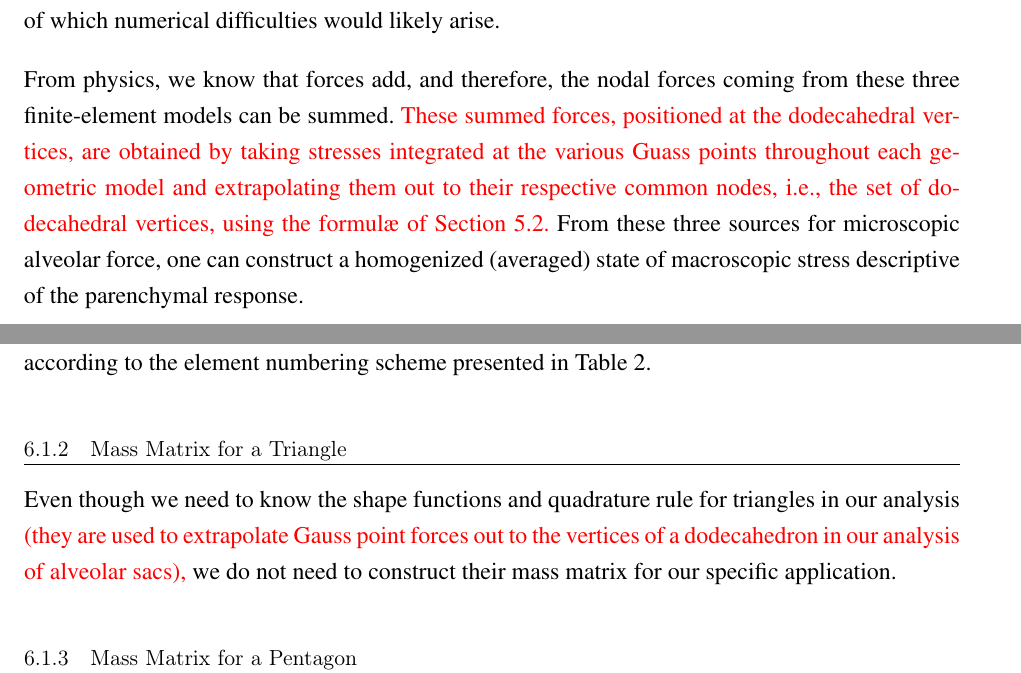
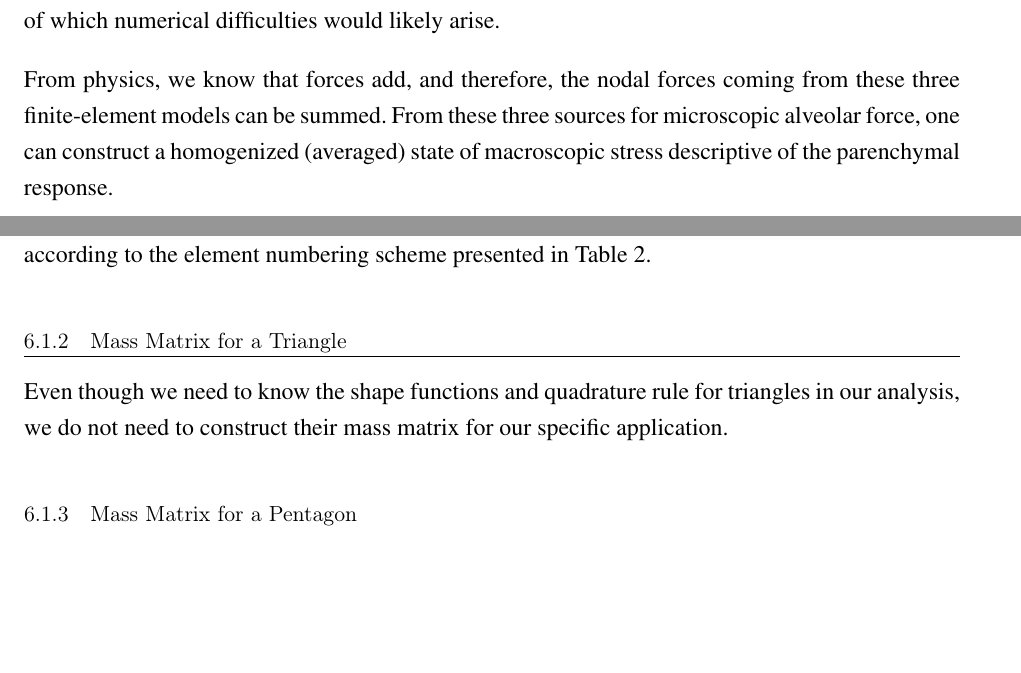
Before and after one commit to AlanFreed/alveoli, a LaTeX document (user_manual/dodec.tex, which reads user_manual/partVariationalFormulation.tex): two parts of pages 128 and 134 of 213, joined at a grey line, cut so that both start at the same text, the shorter picture padded with empty space. Compiled offline with pdfLaTeX; a LaTeX package or settings file that is missing is left out.

Commit message:
Add files via upload

```diff
--- a/user_manual/partVariationalFormulation.tex
+++ b/user_manual/partVariationalFormulation.tex
@@ -92,7 +92,7 @@ Equation~(\ref{FEsolver}) is used to advance all solution steps from the third s
 
 As a modeling simplification, the alveolar chords, the alveolar membranes, and the alveolar sac are each considered to be described by their own finite element model.  It is assumed that there is no coupling occurring between these three structural groups.  This is an important simplification, because the mass and compliance of these three geometric structures are vastly different, and as such, if not decoupled, these differences in mass and compliance would become problematic sources out of which numerical difficulties would likely arise.
 
-From physics, we know that forces add, and therefore, the nodal forces coming from these three finite-element models can be summed.  \textcolor{red}{These summed forces, positioned at the dodecahedral vertices, are obtained by taking stresses integrated at the various Guass points throughout each geometric model and extrapolating them out to their respective common nodes, i.e., the set of dodecahedral vertices, using the formul\ae\ of \S\ref{sec:Gauss}.}  From these three sources for micro\-scopic alveolar force, one can construct a homo\-genized (averaged) state of macro\-scopic stress descriptive of the parenchymal response.
+From physics, we know that forces add, and therefore, the nodal forces coming from these three finite-element models can be summed. From these three sources for micro\-scopic alveolar force, one can construct a homo\-genized (averaged) state of macro\-scopic stress descriptive of the parenchymal response.
 
 Consequently, we construct three, individual, finite-element models governed by the following three systems of differential equations
 \begin{subequations}
@@ -339,7 +339,7 @@ From this example, following standard procedures, \cite{ClaytonChung18} it becom
 
 \subsection{Mass Matrix for a Triangle}
 
-Even though we need to know the shape functions and quadrature rule for triangles in our analysis \textcolor{red}{(they are used to extrapolate Gauss point forces out to the vertices of a dodecahedron in our analysis of alveolar sacs),} we do not need to construct their mass matrix for our specific application.
+Even though we need to know the shape functions and quadrature rule for triangles in our analysis, we do not need to construct their mass matrix for our specific application.
 
 \subsection{Mass Matrix for a Pentagon}
 
```
Also changed, not shown: user_manual/partNumericalIntegration.tex (+0 -3 lines), user_manual/partVariationalFormulation.tex (2 more changed lines).
